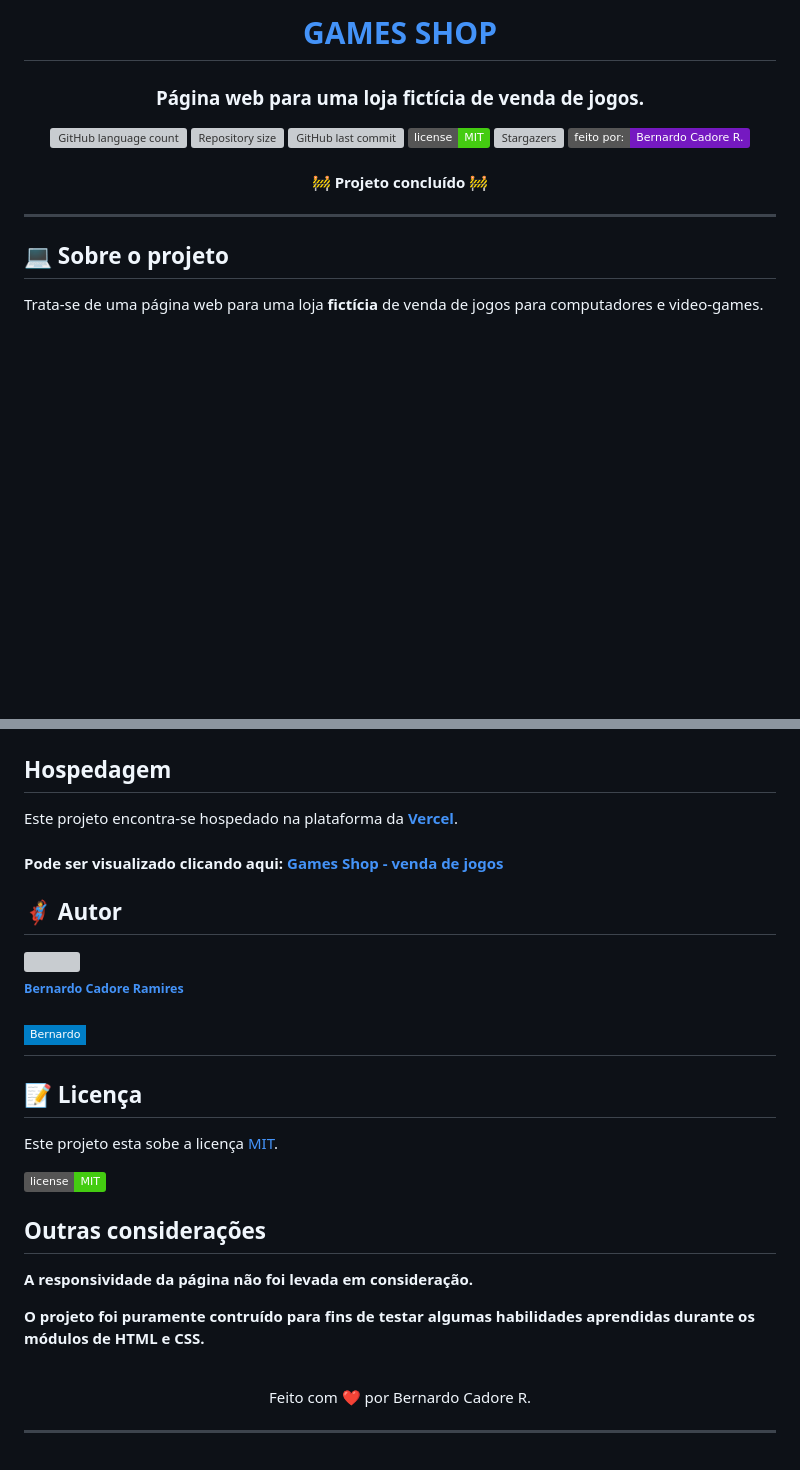
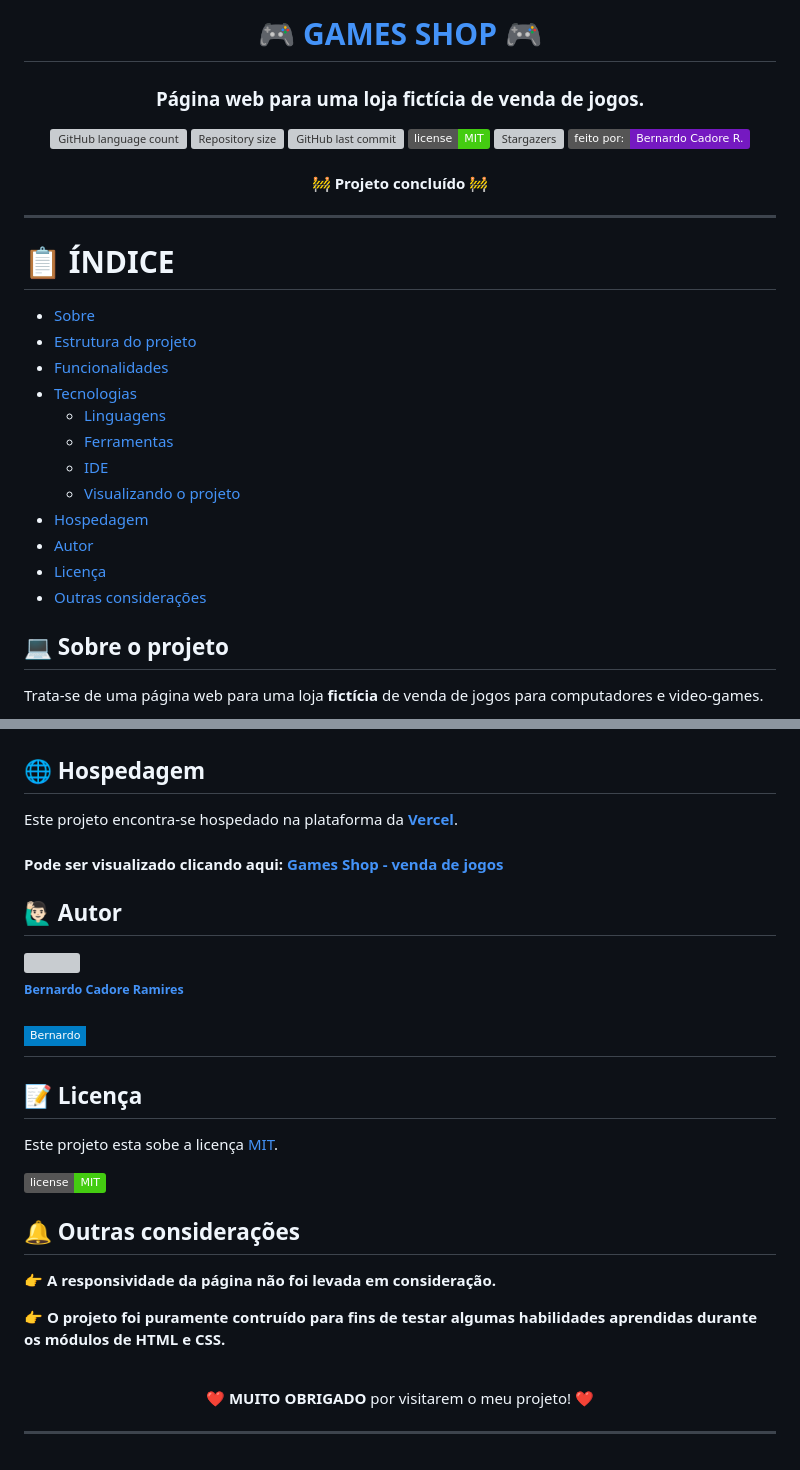
Before and after one commit to bcadore/EBAC-Projeto-1, a Markdown page: README.md, 2 parts joined by grey strips. GitHub-like rendering; badges without logos; blank space fills up the shorter version; grey boxes are pictures that could not be loaded.

Commit message:
Modificado o arquivo

```diff
--- a/README.md
+++ b/README.md
@@ -1,5 +1,5 @@
 <h1 align="center">
-    <a href="https://ebac-projeto-1-seven.vercel.app/" alt="Site da Games Shop">GAMES SHOP</a>
+    <a href="https://ebac-projeto-1-seven.vercel.app/" alt="Site da Games Shop"> 🎮 GAMES SHOP 🎮</a>
 </h1>
 
 <h3 align="center">
@@ -27,3 +27,20 @@
 
 ---
 
+# 📋 ÍNDICE
+
+<!--ts-->
+
+- [Sobre](#Sobre-o-projeto)
+- [Estrutura do projeto](#Estutura-do-projeto)
+- [Funcionalidades](#Funcionalidades)
+- [Tecnologias](#Tecnologias)
+  - [Linguagens](#Linguagens)
+  - [Ferramentas](#Ferramentas)
+  - [IDE](#IDE)
+  - [Visualizando o projeto](#Visualizando-o-projeto)
+- [Hospedagem](#Hospedagem)
+- [Autor](#Autor)
+- [Licença](#Licença)
+- [Outras considerações](#Outras-considerações)
+
@@ -84,13 +99,13 @@ Abaixo é possível visualizar a página web que foi desenvolvida:
 
 ![Página principal](./assets/TelaPrincipal.png)
 
-## Hospedagem
+## 🌐 Hospedagem
 
 Este projeto encontra-se hospedado na plataforma da **[Vercel](https://vercel.com)**.
 
 #### Pode ser visualizado clicando aqui: **[Games Shop - venda de jogos](https://ebac-projeto-1-seven.vercel.app/)**
 
-## 🦸 Autor
+## 🙋🏻‍♂️ Autor
 
 <a href="https://github.com/bcadore">
     <img style="border-radius: 50%;" src="https://avatars.githubusercontent.com/u/49734970?s=400&u=7a5ce9ab63e4a78ac5434d008dc8faf070aa0883&v=4" width="150px;" alt=""/>
@@ -106,15 +121,15 @@ Este projeto esta sobe a licença [MIT](./LICENSE).
 
 <img alt="License" src="https://img.shields.io/badge/license-MIT-brightgreen">
 
-## Outras considerações
+## 🔔 Outras considerações
 
-**A responsividade da página não foi levada em consideração.**
+👉 **A responsividade da página não foi levada em consideração.**
 
-**O projeto foi puramente contruído para fins de testar algumas habilidades aprendidas durante os módulos de HTML e CSS.**
+👉 **O projeto foi puramente contruído para fins de testar algumas habilidades aprendidas durante os módulos de HTML e CSS.**
 
 <br>
 <p align=center>
-Feito com ❤️ por Bernardo Cadore R.
+❤️  <b>MUITO OBRIGADO</b> por visitarem o meu projeto! ❤️
 </p>
 
 ---
```
Also changed, not shown: other parts of README.md (+4 -6 lines).
